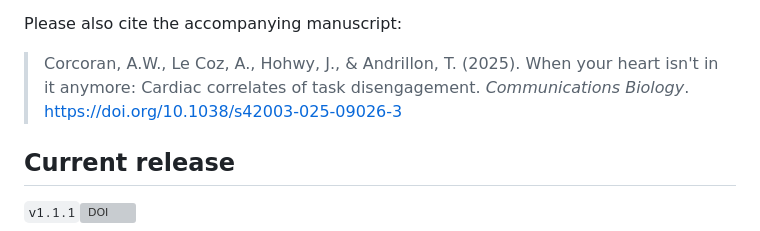
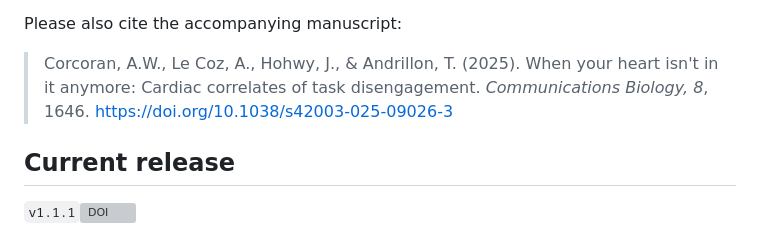
Before and after one commit to corcorana/WIM_HB, a Markdown page: README.md, the part around the change. Rendered like a GitHub page; grey boxes are pictures that could not be loaded.

```diff
--- a/README.md
+++ b/README.md
@@ -34,7 +34,7 @@ Please also cite the accompanying manuscript:
 > Corcoran, A.W., Le Coz, A., Hohwy, J., & Andrillon, T.
 > (2025).
 > When your heart isn't in it anymore: Cardiac correlates of task disengagement.
-> *Communications Biology*.
+> *Communications Biology, 8*, 1646.
 > https://doi.org/10.1038/s42003-025-09026-3
 
 ## Current release
```
